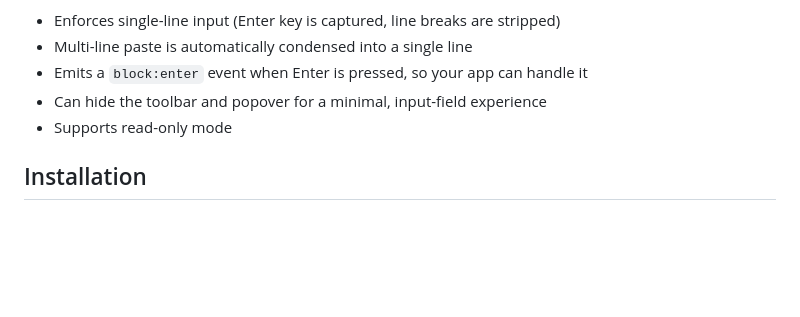
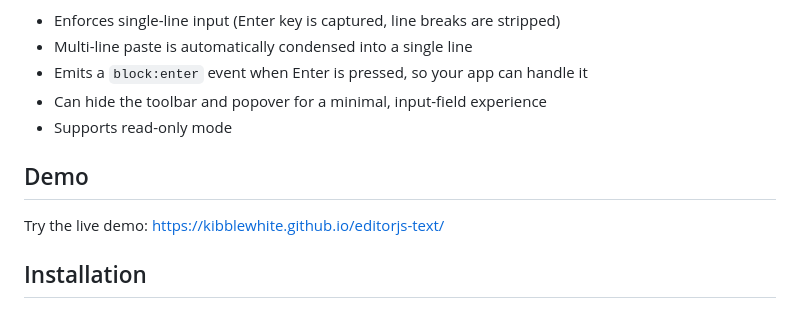
Before and after one commit to kibblewhite/editorjs-text, a Markdown page: README.md, the part around the change. GitHub-like rendering; blank space fills up the shorter version.

Commit message:
Add demo page link to README

```diff
--- a/README.md
+++ b/README.md
@@ -7,6 +7,10 @@ A single-line plain text block tool for [Editor.js](https://editorjs.io/). Desig
 - Emits a `block:enter` event when Enter is pressed, so your app can handle it
 - Can hide the toolbar and popover for a minimal, input-field experience
 - Supports read-only mode
+
+## Demo
+
+Try the live demo: [https://kibblewhite.github.io/editorjs-text/](https://kibblewhite.github.io/editorjs-text/)
 
 ## Installation
 
```
